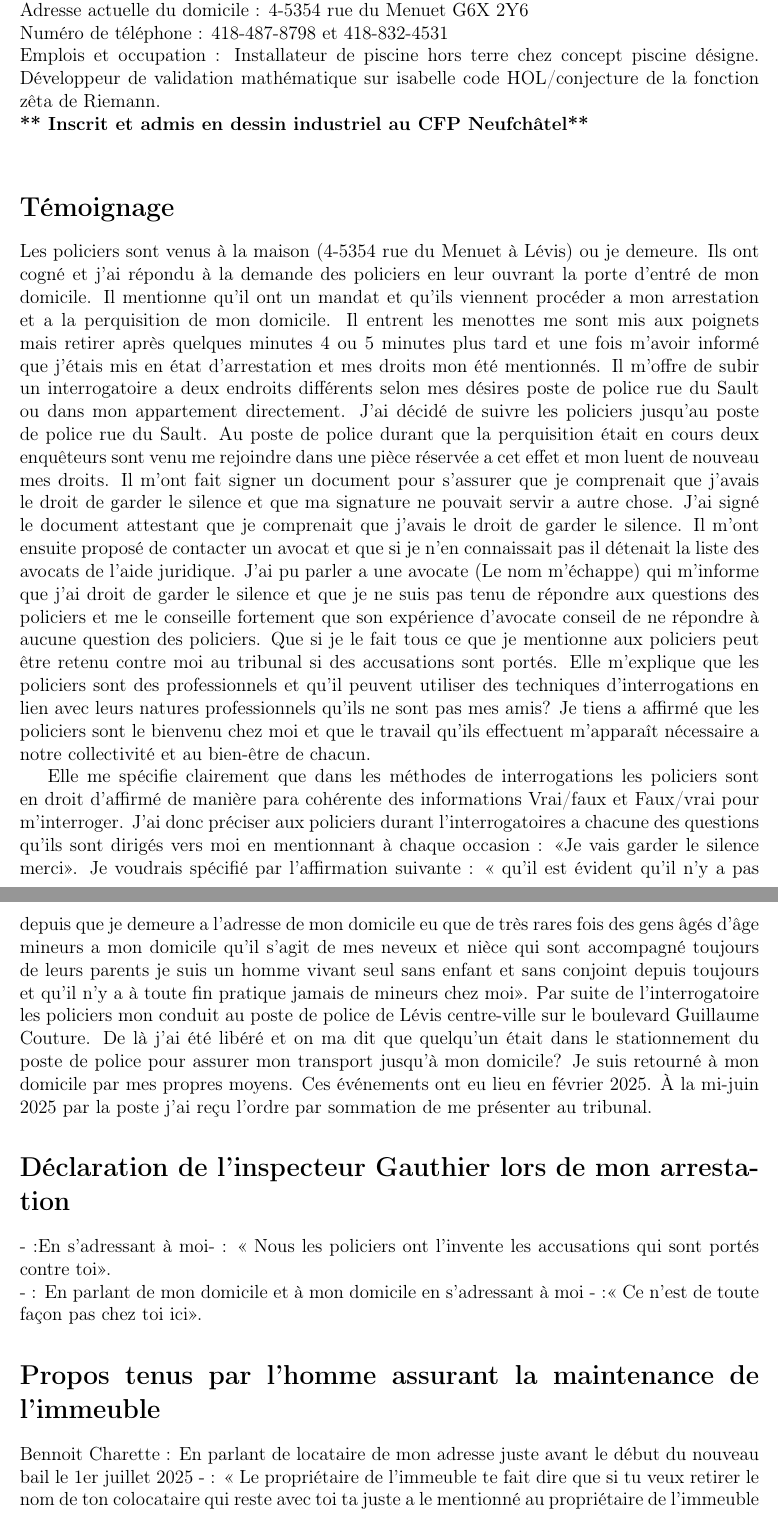
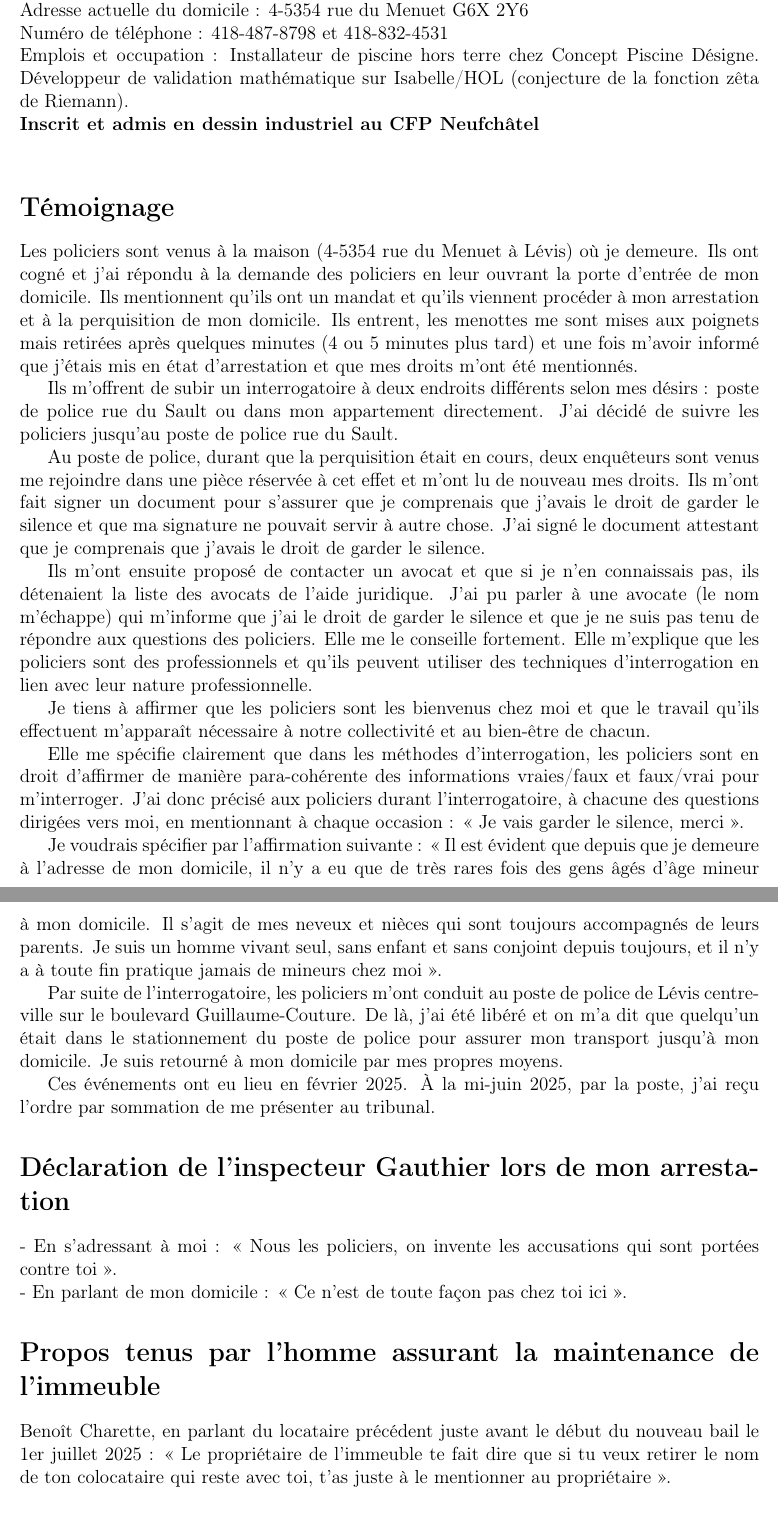
Before and after one commit to 2racinede4carreunivers-dev/philippe_thomas_savard, a LaTeX document (temoignage_philippe_thomas_savard.tex): two parts of pages 1 and 2 of 3, joined at a grey line, cut so that both start at the same text. Compiled offline with pdfLaTeX.

Commit message:
temoignage_philippe_thomas_savard.tex

```diff
--- a/temoignage_philippe_thomas_savard.tex
+++ b/temoignage_philippe_thomas_savard.tex
@@ -17,22 +17,37 @@ Née le 27 novembre 1984 à Québec\\
 Adresse actuelle du domicile : 4-5354 rue du Menuet G6X 2Y6\\
 Numéro de téléphone : 418-487-8798 et 418-832-4531\\
-Emplois et occupation : Installateur de piscine hors terre chez concept piscine désigne. Développeur de validation mathématique sur isabelle code HOL/conjecture de la fonction zêta de Riemann.\\
-\textbf{** Inscrit et admis en dessin industriel au CFP Neufchâtel**}\\
+Emplois et occupation : Installateur de piscine hors terre chez Concept Piscine Désigne. Développeur de validation mathématique sur Isabelle/HOL (conjecture de la fonction zêta de Riemann).\\
+\textbf{Inscrit et admis en dessin industriel au CFP Neufchâtel}\\
 
 \section*{Témoignage}
 
-Les policiers sont venus à la maison (4-5354 rue du Menuet à Lévis) ou je demeure. Ils ont cogné et j’ai répondu à la demande des policiers en leur ouvrant la porte d’entré de mon domicile. Il mentionne qu’il ont un mandat et qu’ils viennent procéder a mon arrestation et a la perquisition de mon domicile. Il entrent les menottes me sont mis aux poignets mais retirer après quelques minutes 4 ou 5 minutes plus tard et une fois m’avoir informé que j’étais mis en état d’arrestation et mes droits mon été mentionnés. Il m’offre de subir un interrogatoire a deux endroits différents selon mes désires poste de police rue du Sault ou dans mon appartement directement. J’ai décidé de suivre les policiers jusqu’au poste de police rue du Sault. Au poste de police durant que la perquisition était en cours deux enquêteurs sont venu me rejoindre dans une pièce réservée a cet effet et mon luent de nouveau mes droits. Il m’ont fait signer un document pour s’assurer que je comprenait que j’avais le droit de garder le silence et que ma signature ne pouvait servir a autre chose. J’ai signé le document attestant que je comprenait que j’avais le droit de garder le silence. Il m’ont ensuite proposé de contacter un avocat et que si je n’en connaissait pas il détenait la liste des avocats de l’aide juridique. J’ai pu parler a une avocate (Le nom m’échappe) qui m’informe que j’ai droit de garder le silence et que je ne suis pas tenu de répondre aux questions des policiers et me le conseille fortement que son expérience d’avocate conseil de ne répondre à aucune question des policiers. Que si je le fait tous ce que je mentionne aux policiers peut être retenu contre moi au tribunal si des accusations sont portés. Elle m’explique que les policiers sont des professionnels et qu’il peuvent utiliser des techniques d’interrogations en lien avec leurs natures professionnels qu’ils ne sont pas mes amis? Je tiens a affirmé que les policiers sont le bienvenu chez moi et que le travail qu’ils effectuent m’apparaît nécessaire a notre collectivité et au bien-être de chacun.
+Les policiers sont venus à la maison (4-5354 rue du Menuet à Lévis) où je demeure. Ils ont cogné et j’ai répondu à la demande des policiers en leur ouvrant la porte d’entrée de mon domicile. Ils mentionnent qu’ils ont un mandat et qu’ils viennent procéder à mon arrestation et à la perquisition de mon domicile. Ils entrent, les menottes me sont mises aux poignets mais retirées après quelques minutes (4 ou 5 minutes plus tard) et une fois m’avoir informé que j’étais mis en état d’arrestation et que mes droits m’ont été mentionnés.
 
-Elle me spécifie clairement que dans les méthodes de interrogations les policiers sont en droit d’affirmé de manière para cohérente des informations Vrai/faux et Faux/vrai pour m’interroger. J’ai donc préciser aux policiers durant l’interrogatoires a chacune des questions qu’ils sont dirigés vers moi en mentionnant à chaque occasion : «Je vais garder le silence merci». Je voudrais spécifié par l’affirmation suivante : « qu’il est évident qu’il n’y a pas depuis que je demeure a l’adresse de mon domicile eu que de très rares fois des gens âgés d’âge mineurs a mon domicile qu’il s’agit de mes neveux et nièce qui sont accompagné toujours de leurs parents je suis un homme vivant seul sans enfant et sans conjoint depuis toujours et qu’il n’y a à toute fin pratique jamais de mineurs chez moi». Par suite de l’interrogatoire les policiers mon conduit au poste de police de Lévis centre-ville sur le boulevard Guillaume Couture. De là j’ai été libéré et on ma dit que quelqu’un était dans le stationnement du poste de police pour assurer mon transport jusqu’à mon domicile? Je suis retourné à mon domicile par mes propres moyens. Ces événements ont eu lieu en février 2025. À la mi-juin 2025 par la poste j’ai reçu l’ordre par sommation de me présenter au tribunal.
+Ils m’offrent de subir un interrogatoire à deux endroits différents selon mes désirs : poste de police rue du Sault ou dans mon appartement directement. J’ai décidé de suivre les policiers jusqu’au poste de police rue du Sault.
+
+Au poste de police, durant que la perquisition était en cours, deux enquêteurs sont venus me rejoindre dans une pièce réservée à cet effet et m’ont lu de nouveau mes droits. Ils m’ont fait signer un document pour s’assurer que je comprenais que j’avais le droit de garder le silence et que ma signature ne pouvait servir à autre chose. J’ai signé le document attestant que je comprenais que j’avais le droit de garder le silence.
+
+Ils m’ont ensuite proposé de contacter un avocat et que si je n’en connaissais pas, ils détenaient la liste des avocats de l’aide juridique. J’ai pu parler à une avocate (le nom m’échappe) qui m’informe que j’ai le droit de garder le silence et que je ne suis pas tenu de répondre aux questions des policiers. Elle me le conseille fortement. Elle m’explique que les policiers sont des professionnels et qu’ils peuvent utiliser des techniques d’interrogation en lien avec leur nature professionnelle.
+
+Je tiens à affirmer que les policiers sont les bienvenus chez moi et que le travail qu’ils effectuent m’apparaît nécessaire à notre collectivité et au bien-être de chacun.
+
+Elle me spécifie clairement que dans les méthodes d’interrogation, les policiers sont en droit d’affirmer de manière para-cohérente des informations vraies/faux et faux/vrai pour m’interroger. J’ai donc précisé aux policiers durant l’interrogatoire, à chacune des questions dirigées vers moi, en mentionnant à chaque occasion : « Je vais garder le silence, merci ».
+
+Je voudrais spécifier par l’affirmation suivante : « Il est évident que depuis que je demeure à l’adresse de mon domicile, il n’y a eu que de très rares fois des gens âgés d’âge mineur à mon domicile. Il s’agit de mes neveux et nièces qui sont toujours accompagnés de leurs parents. Je suis un homme vivant seul, sans enfant et sans conjoint depuis toujours, et il n’y a à toute fin pratique jamais de mineurs chez moi ».
+
+Par suite de l’interrogatoire, les policiers m’ont conduit au poste de police de Lévis centre-ville sur le boulevard Guillaume-Couture. De là, j’ai été libéré et on m’a dit que quelqu’un était dans le stationnement du poste de police pour assurer mon transport jusqu’à mon domicile. Je suis retourné à mon domicile par mes propres moyens.
+
+Ces événements ont eu lieu en février 2025. À la mi-juin 2025, par la poste, j’ai reçu l’ordre par sommation de me présenter au tribunal.
 
 \section*{Déclaration de l’inspecteur Gauthier lors de mon arrestation}
 
-- :En s’adressant à moi- : « Nous les policiers ont l’invente les accusations qui sont portés contre toi».\\
-- : En parlant de mon domicile et à mon domicile en s’adressant à moi - :« Ce n’est de toute façon pas chez toi ici».
+- En s’adressant à moi : « Nous les policiers, on invente les accusations qui sont portées contre toi ».\\
+- En parlant de mon domicile : « Ce n’est de toute façon pas chez toi ici ».
 
 \section*{Propos tenus par l’homme assurant la maintenance de l’immeuble}
 
-Bennoit Charette : En parlant de locataire de mon adresse juste avant le début du nouveau bail le 1er juillet 2025 - : « Le propriétaire de l’immeuble te fait dire que si tu veux retirer le nom de ton colocataire qui reste avec toi ta juste a le mentionné au propriétaire de l’immeuble ?».
+Benoît Charette, en parlant du locataire précédent juste avant le début du nouveau bail le 1er juillet 2025 :
+« Le propriétaire de l’immeuble te fait dire que si tu veux retirer le nom de ton colocataire qui reste avec toi, t’as juste à le mentionner au propriétaire ».
 
 \section*{Affirmations de ma part}
 
```
Also changed, not shown: temoignage_philippe_thomas_savard.tex (16 more changed lines).
